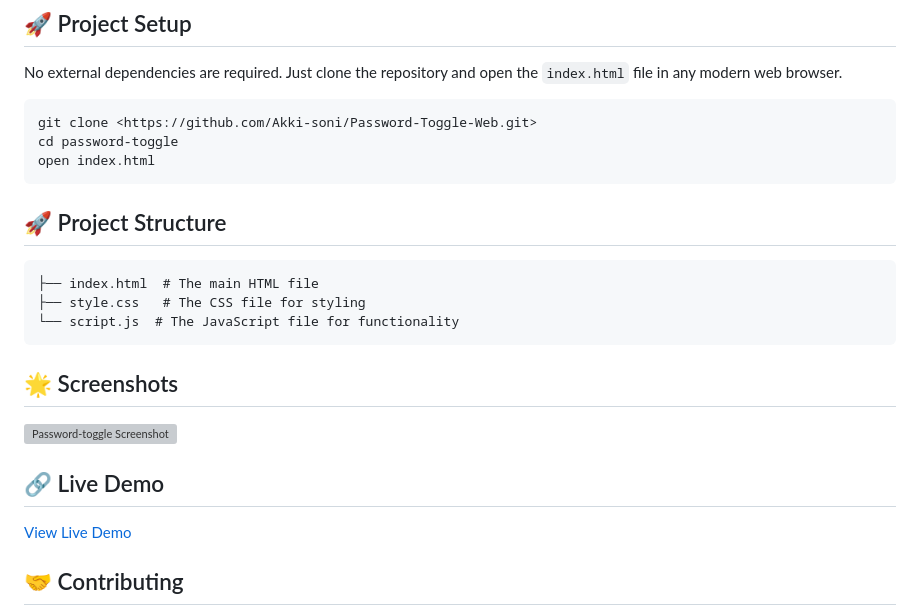
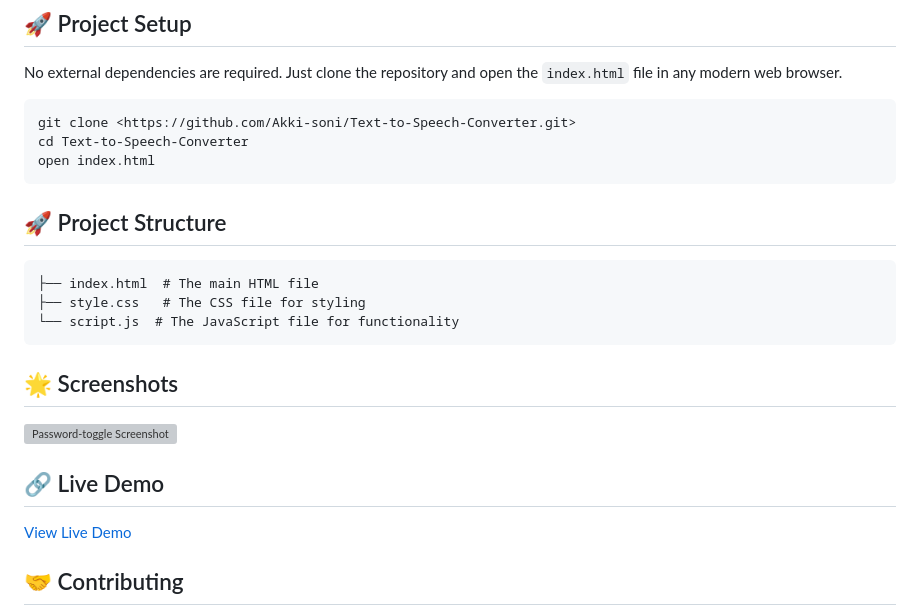
Before and after one commit to Akki-soni/Text-to-Speech-Converter, a Markdown page: README.md, the part around one of its changes. GitHub-like rendering; grey boxes are pictures that could not be loaded.

````diff
--- a/README.md
+++ b/README.md
@@ -62,8 +62,8 @@ speakButton.addEventListener('click', () => {
 No external dependencies are required. Just clone the repository and open the `index.html` file in any modern web browser.
 
 ```bash
-git clone <https://github.com/Akki-soni/Password-Toggle-Web.git>
-cd password-toggle
+git clone <https://github.com/Akki-soni/Text-to-Speech-Converter.git>
+cd Text-to-Speech-Converter
 open index.html
 ```
 
````
Also changed, not shown: other parts of README.md (+3 -3 lines).
